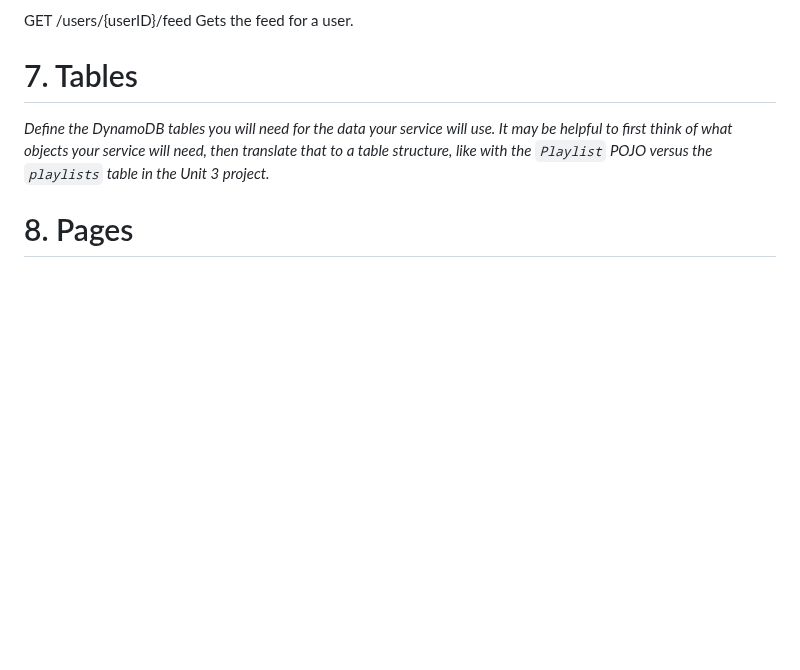
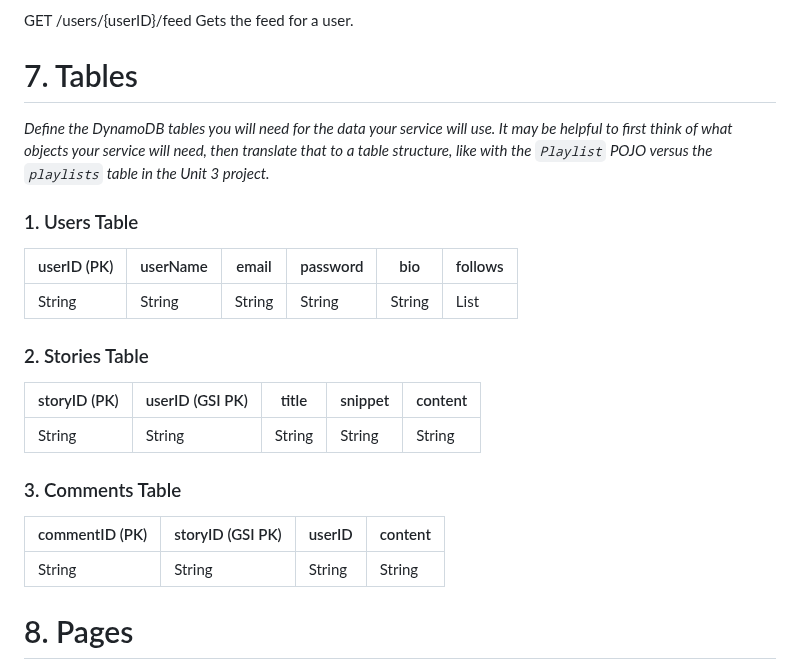
Before and after one commit to TeaTime93/TP-SE02-Capstone, a Markdown page: DesignDoc.md, the part around the change. Drawn GitHub-style; blank space fills up the shorter version.

```diff
--- a/DesignDoc.md
+++ b/DesignDoc.md
@@ -173,6 +173,24 @@ _(You should have a separate section for each of the endpoints you are expecting
 # 7. Tables
 
 _Define the DynamoDB tables you will need for the data your service will use. It may be helpful to first think of what objects your service will need, then translate that to a table structure, like with the *`Playlist` POJO* versus the `playlists` table in the Unit 3 project._
+  ### 1. Users Table
+
+| userID (PK) | userName | email | password | bio | follows|
+|-------------|----------|-------|----------|-----|----------|
+| String      | String   | String| String   | String | List<String> |
+
+  ### 2. Stories Table
+
+| storyID (PK) | userID (GSI PK) | title | snippet | content |
+|--------------|-----------------|-------|---------|---------|
+| String       | String          | String| String  | String  |
+
+  ### 3. Comments Table
+
+| commentID (PK) | storyID (GSI PK) | userID | content |
+|----------------|------------------|--------|---------|
+| String         | String           | String | String  |
+
 
 # 8. Pages
 
```
